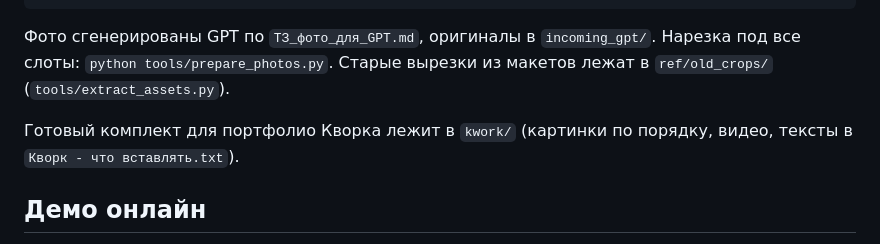
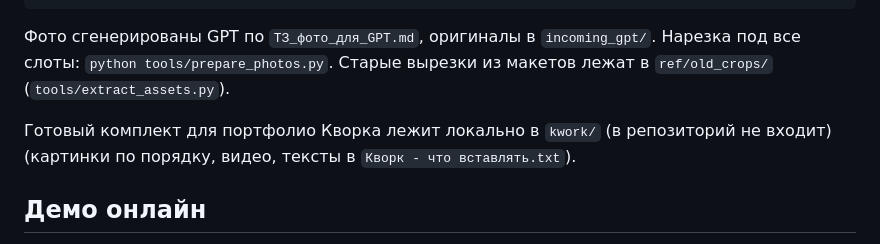
Before and after one commit to vladosick-git/drop-miniapp, a Markdown page: README.md, the part around the change. Drawn GitHub-style.

Commit message:
README: уточнение про папку kwork
Co-Authored-By: Claude Opus 5.5 <noreply@anthropic.com>

````diff
--- a/README.md
+++ b/README.md
@@ -31,7 +31,7 @@ python tools/compare.py shop 1038 100 1468 1000   # макет и рендер
 ```
 Фото сгенерированы GPT по `ТЗ_фото_для_GPT.md`, оригиналы в `incoming_gpt/`. Нарезка под все слоты: `python tools/prepare_photos.py`. Старые вырезки из макетов лежат в `ref/old_crops/` (`tools/extract_assets.py`).
 
-Готовый комплект для портфолио Кворка лежит в `kwork/` (картинки по порядку, видео, тексты в `Кворк - что вставлять.txt`).
+Готовый комплект для портфолио Кворка лежит локально в `kwork/` (в репозиторий не входит) (картинки по порядку, видео, тексты в `Кворк - что вставлять.txt`).
 
 ## Демо онлайн
 - Mini App: https://vladosick-git.github.io/drop-miniapp/
````
